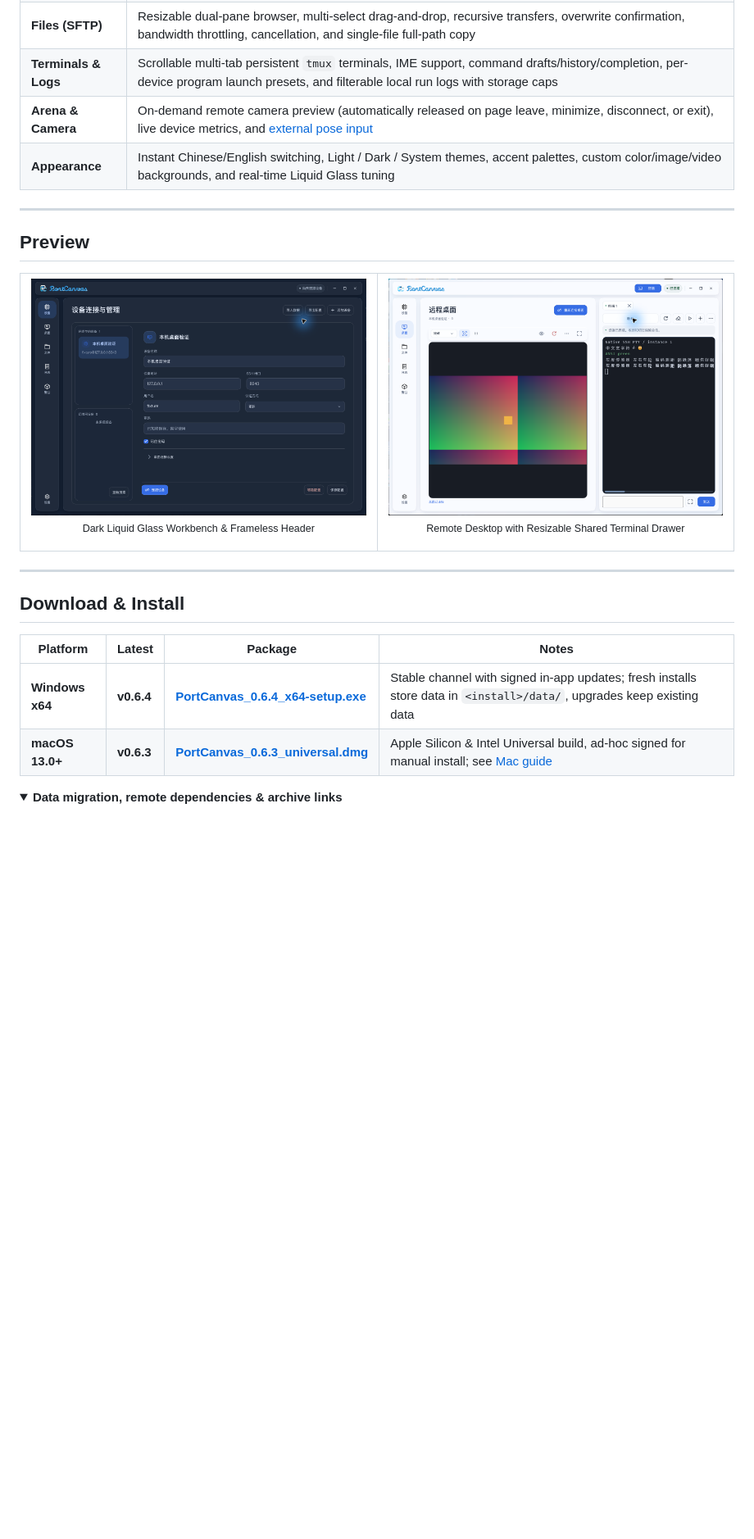
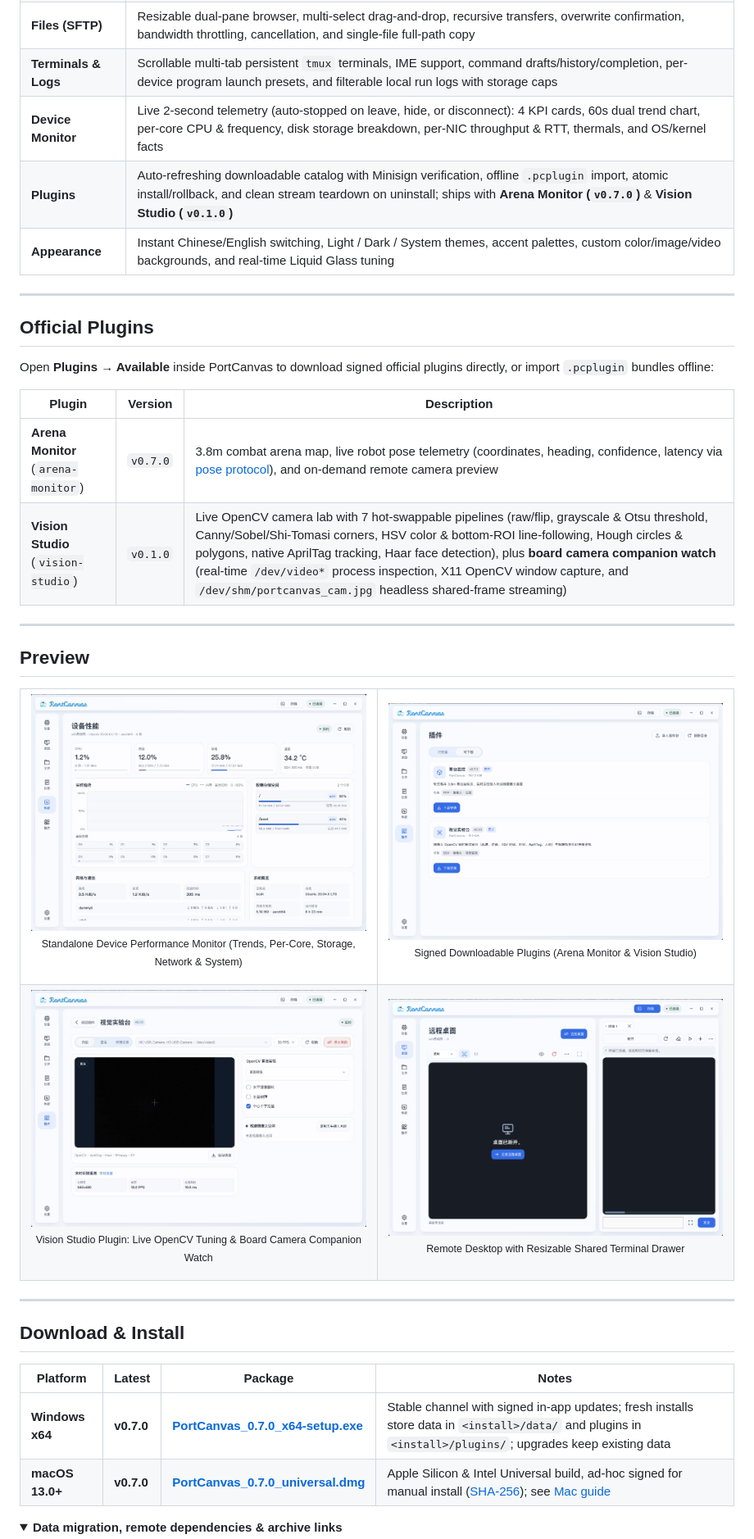
Before and after one commit to JvKan9Zz/PortCanvas, a Markdown page: README.en.md, the part around one of its changes. Shown at 82% size. Drawn GitHub-style; pictures changed too: assets/preview/desktop-terminal.png, assets/preview/monitor-light.jpg (added), assets/preview/plugins-light.png (added); folded sections open; blank space fills up the shorter version.

Commit message:
docs: update homepage README and privacy-safe previews for v0.7.0

```diff
--- a/README.en.md
+++ b/README.en.md
@@ -56,8 +53,20 @@
 | **Remote Desktop** | Native X11/RFB transport, three quality presets, Fit / `1:1` scaling, read-only mode, clipboard sync, and smooth in-window expansion |
 | **Files (SFTP)** | Resizable dual-pane browser, multi-select drag-and-drop, recursive transfers, overwrite confirmation, bandwidth throttling, cancellation, and single-file full-path copy |
 | **Terminals & Logs** | Scrollable multi-tab persistent `tmux` terminals, IME support, command drafts/history/completion, per-device program launch presets, and filterable local run logs with storage caps |
-| **Arena & Camera** | On-demand remote camera preview (automatically released on page leave, minimize, disconnect, or exit), live device metrics, and [external pose input](docs/pose-protocol.md) |
+| **Device Monitor** | Live 2-second telemetry (auto-stopped on leave, hide, or disconnect): 4 KPI cards, 60s dual trend chart, per-core CPU & frequency, disk storage breakdown, per-NIC throughput & RTT, thermals, and OS/kernel facts |
+| **Plugins** | Auto-refreshing downloadable catalog with Minisign verification, offline `.pcplugin` import, atomic install/rollback, and clean stream teardown on uninstall; ships with **Arena Monitor (`v0.7.0`)** & **Vision Studio (`v0.1.0`)** |
 | **Appearance** | Instant Chinese/English switching, Light / Dark / System themes, accent palettes, custom color/image/video backgrounds, and real-time Liquid Glass tuning |
+
+---
+
+## Official Plugins
+
+Open **Plugins → Available** inside PortCanvas to download signed official plugins directly, or import `.pcplugin` bundles offline:
+
+| Plugin | Version | Description |
+| --- | --- | --- |
+| **Arena Monitor** (`arena-monitor`) | `v0.7.0` | 3.8m combat arena map, live robot pose telemetry (coordinates, heading, confidence, latency via [pose protocol](docs/pose-protocol.md)), and on-demand remote camera preview |
+| **Vision Studio** (`vision-studio`) | `v0.1.0` | Live OpenCV camera lab with 7 hot-swappable pipelines (raw/flip, grayscale & Otsu threshold, Canny/Sobel/Shi-Tomasi corners, HSV color & bottom-ROI line-following, Hough circles & polygons, native AprilTag tracking, Haar face detection), plus **board camera companion watch** (real-time `/dev/video*` process inspection, X11 OpenCV window capture, and `/dev/shm/portcanvas_cam.jpg` headless shared-frame streaming) |
 
 ---
 
@@ -66,8 +75,18 @@
 <table>
   <tr>
     <td width="50%">
-      <img src="assets/preview/workbench-dark.png" alt="Dark Liquid Glass Workbench">
-      <p align="center"><sub>Dark Liquid Glass Workbench &amp; Frameless Header</sub></p>
+      <img src="assets/preview/monitor-light.jpg" alt="Standalone Device Performance Monitor">
+      <p align="center"><sub>Standalone Device Performance Monitor (Trends, Per-Core, Storage, Network &amp; System)</sub></p>
+    </td>
+    <td width="50%">
+      <img src="assets/preview/plugins-light.png" alt="Downloadable Plugins Marketplace">
+      <p align="center"><sub>Signed Downloadable Plugins (Arena Monitor &amp; Vision Studio)</sub></p>
+    </td>
+  </tr>
+  <tr>
+    <td width="50%">
+      <img src="assets/preview/vision-studio.jpg" alt="Vision Studio Live OpenCV Lab">
+      <p align="center"><sub>Vision Studio Plugin: Live OpenCV Tuning &amp; Board Camera Companion Watch</sub></p>
     </td>
     <td width="50%">
       <img src="assets/preview/desktop-terminal.png" alt="Remote Desktop and Shared Terminal Drawer">
@@ -82,8 +101,8 @@
 
 | Platform | Latest | Package | Notes |
 | --- | --- | --- | --- |
-| **Windows x64** | **v0.6.4** | [**PortCanvas_0.6.4_x64-setup.exe**](https://github.com/JvKan9Zz/PortCanvas/releases/download/v0.6.4/PortCanvas_0.6.4_x64-setup.exe) | Stable channel with signed in-app updates; fresh installs store data in `<install>/data/`, upgrades keep existing data |
-| **macOS 13.0+** | **v0.6.3** | [**PortCanvas_0.6.3_universal.dmg**](https://github.com/JvKan9Zz/PortCanvas/releases/download/v0.6.3/PortCanvas_0.6.3_universal.dmg) | Apple Silicon &amp; Intel Universal build, ad-hoc signed for manual install; see [Mac guide](docs/macos.md) |
+| **Windows x64** | **v0.7.0** | [**PortCanvas_0.7.0_x64-setup.exe**](https://github.com/JvKan9Zz/PortCanvas/releases/download/v0.7.0/PortCanvas_0.7.0_x64-setup.exe) | Stable channel with signed in-app updates; fresh installs store data in `<install>/data/` and plugins in `<install>/plugins/`; upgrades keep existing data |
+| **macOS 13.0+** | **v0.7.0** | [**PortCanvas_0.7.0_universal.dmg**](https://github.com/JvKan9Zz/PortCanvas/releases/download/v0.7.0/PortCanvas_0.7.0_universal.dmg) | Apple Silicon &amp; Intel Universal build, ad-hoc signed for manual install ([SHA-256](https://github.com/JvKan9Zz/PortCanvas/releases/download/v0.7.0/PortCanvas_0.7.0_universal.dmg.sha256)); see [Mac guide](docs/macos.md) |
 
 <details>
 <summary><strong>Data migration, remote dependencies &amp; archive links</strong></summary>
```
Also changed, not shown: other parts of README.en.md (+14 -15 lines), README.md (+41 -21 lines), assets/preview/workbench-light.png.
